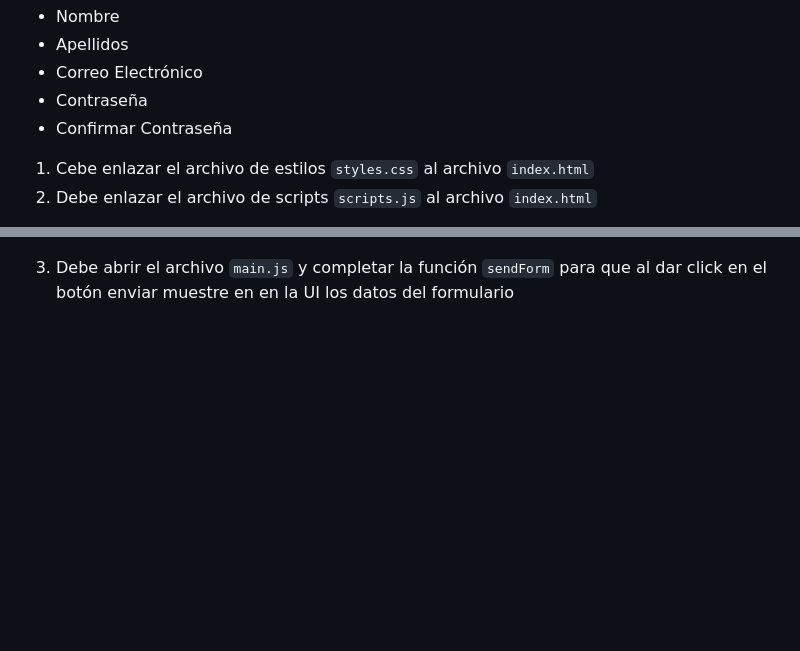
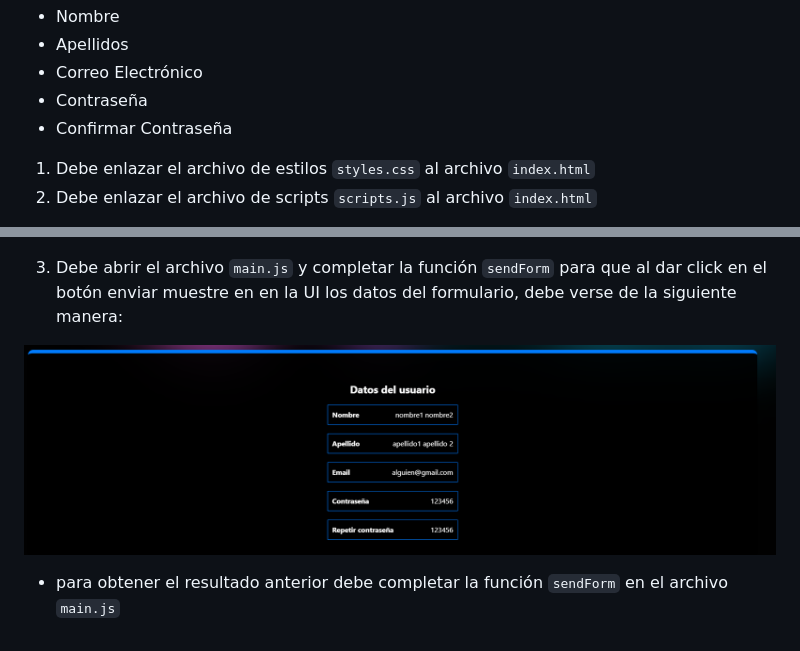
Before and after one commit to KEVIN-117/practica-aula-1-sis-414, a Markdown page: README.md, 2 parts joined by grey strips. GitHub-like rendering; pictures changed too: img_1.png (added); blank space fills up the shorter version.

```diff
--- a/README.md
+++ b/README.md
@@ -12,7 +12,7 @@ El ejercicio consiste en crear una página web que contenga un formulario de con
 - Contraseña
 - Confirmar Contraseña
 
-1. Cebe enlazar el archivo de estilos `styles.css` al archivo `index.html`
+1. Debe enlazar el archivo de estilos `styles.css` al archivo `index.html`
 2. Debe enlazar el archivo de scripts `scripts.js` al archivo `index.html`
 
 - dado el formulario
@@ -25,4 +25,8 @@ El ejercicio consiste en crear una página web que contenga un formulario de con
 
 ![img.png](img.png)
 
-3. Debe abrir el archivo `main.js` y completar la función `sendForm` para que al dar click en el botón enviar muestre en en la UI los datos del formulario
+3. Debe abrir el archivo `main.js` y completar la función `sendForm` para que al dar click en el botón enviar muestre en en la UI los datos del formulario, debe verse de la siguiente manera:
+
+![img_1.png](img_1.png)
+
+- para obtener el resultado anterior debe completar la función `sendForm` en el archivo `main.js`
```
Also changed, not shown: assets/formularioCampoEjemplo.png (added), 1 other file.
